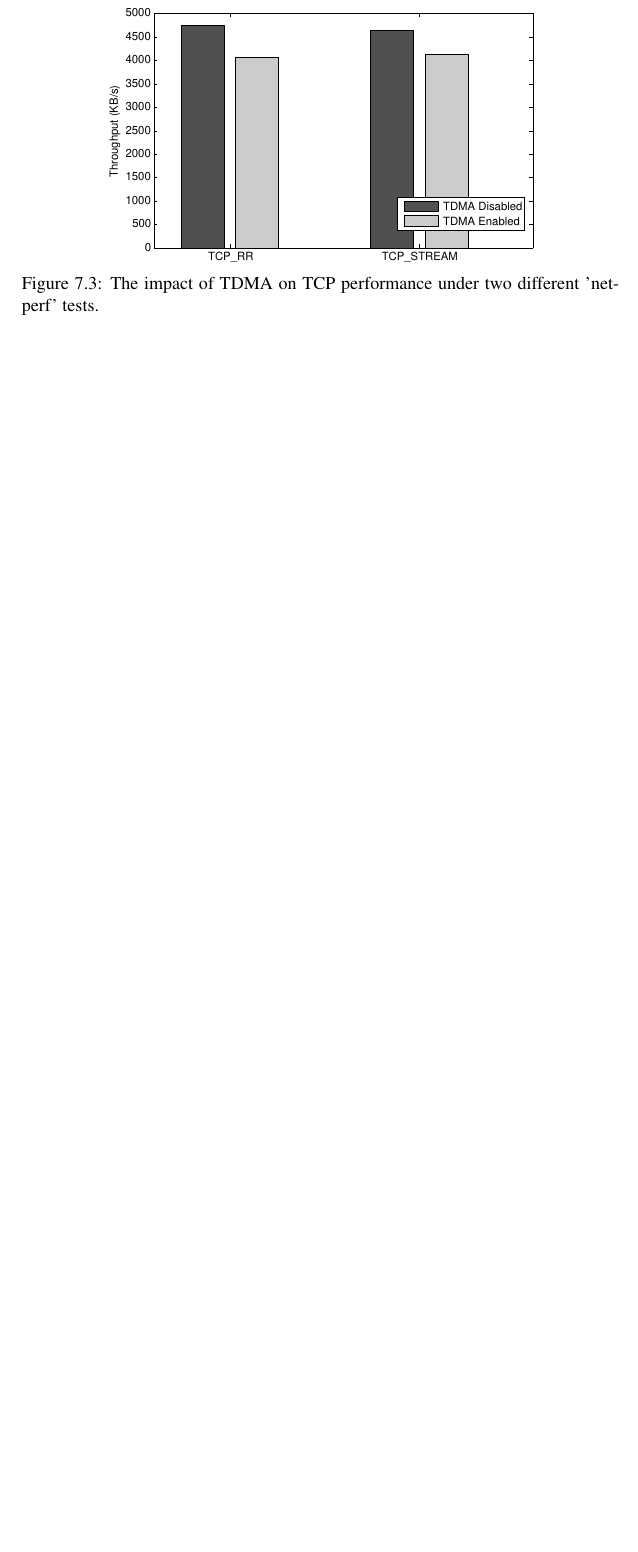
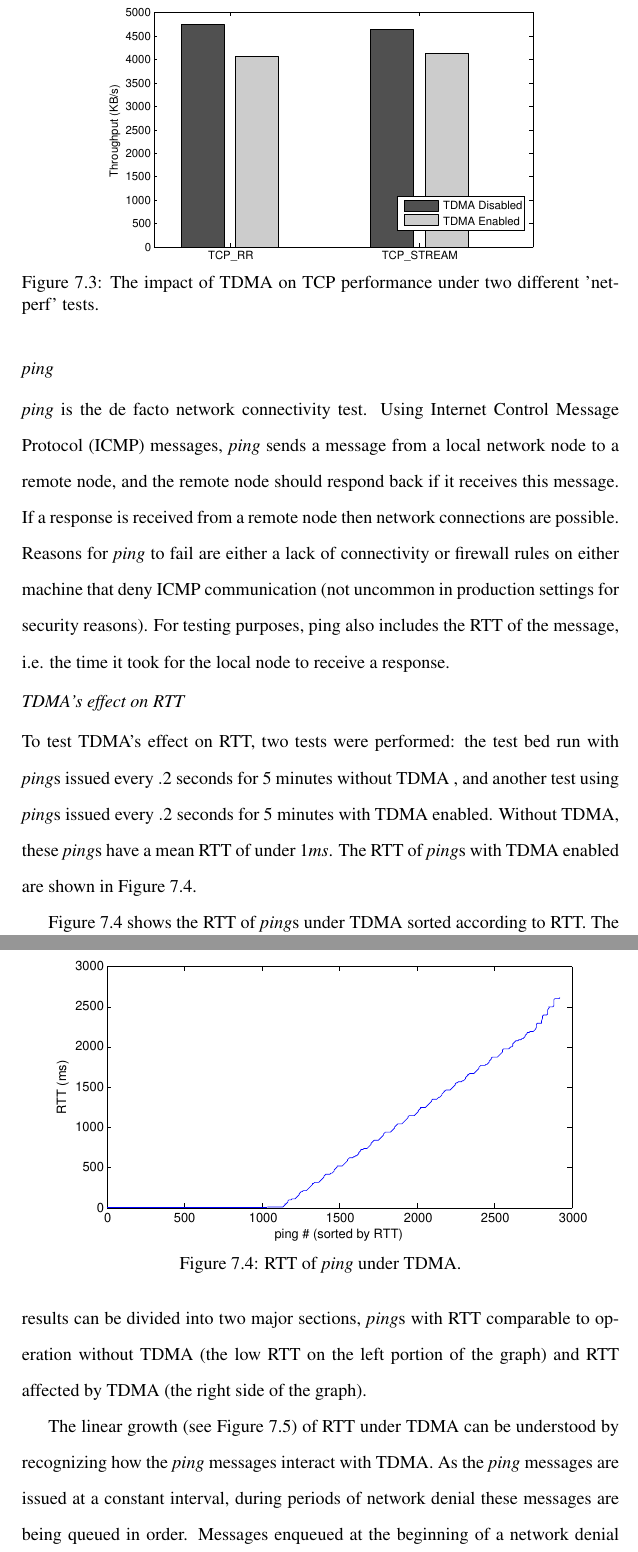
Before and after one commit to drveera/thesis, a LaTeX thesis (jwfergus_thesis.tex): part of page 37 of 51 before the commit and two parts of pages 37 and 38 of 53 after it, the two joined at a grey line, cut so that both start at the same text, the shorter picture padded with empty space. Compiled offline with pdfLaTeX.

Commit message:
Revisions - RTT done, working on constraints on time windows.

```diff
--- a/jwfergus_thesis.tex
+++ b/jwfergus_thesis.tex
@@ -463,3 +469,20 @@ Figure~\ref{fig:detailed_performance} shows the results of this test series. It
 \caption{The impact of TDMA on TCP performance under two different 'netperf' tests.}
 \label{fig:detailed_performance}
 \end{figure}
+
+\subsection{ping}
+\textit{ping} is the de facto network connectivity test. Using Internet Control Message Protocol (ICMP) messages, \textit{ping} sends a message from a local network node to a remote node, and the remote node should respond back if it receives this message. If a response is received from a remote node then network connections are possible. Reasons for \textit{ping} to fail are either a lack of connectivity or firewall rules on either machine that deny ICMP communication (not uncommon in production settings for security reasons). For testing purposes, ping also includes the RTT of the message, i.e. the time it took for the local node to receive a response.
+
+\subsection{TDMA's effect on RTT}
+To test TDMA's effect on RTT, two tests were performed: the test bed run with \textit{ping}s issued every $.2$ seconds for $5$ minutes without TDMA , and another test using \textit{ping}s issued every $.2$ seconds for $5$ minutes with TDMA enabled. Without TDMA, these \textit{ping}s have a mean RTT of under $1ms$. The RTT of \textit{ping}s with TDMA enabled are shown in Figure~\ref{fig:rtt_enabled}.
+
+Figure~\ref{fig:rtt_enabled} shows the RTT of \textit{ping}s under TDMA sorted according to RTT. The results can be divided into two major sections, \textit{ping}s with RTT comparable to operation without TDMA (the low RTT on the left portion of the graph) and RTT affected by TDMA (the right side of the graph).
+
+\begin{figure}
+\centering
+\includegraphics[scale=0.85]{rtt_enabled.pdf}
+\caption{RTT of \textit{ping} under TDMA.}
+\label{fig:rtt_enabled}
+\end{figure}
+
+The linear growth (see Figure~\ref{fig:rtt_2_fits}) of RTT under TDMA can be understood by recognizing how the \textit{ping} messages interact with TDMA. As the \textit{ping} messages are issued at a constant interval, during periods of network denial these messages are being queued in order. Messages enqueued at the beginning of a network denial period wait longer in the queue to reach the network than messages enqueued just before network access is enabled. Due to the steady period of message generation (every $.2$ seconds), there is a steady linear increase in RTT for these messages.
@@ -466,3 +496,7 @@ Figure~\ref{fig:detailed_performance} shows the results of this test series. It
+\label{fig:rtt_2_fits}
+\end{figure}
+
+
 
 \chapter{Conclusion}
 The problem of preventing data sharing among users in an HPC environment is a difficult one. Further, creating a solution that is intuitive and secure enough to convince highly sceptical stakeholders with great levels of risk of its security narrows available options. Solutions that exist in similar domains are presented in Section~\ref{sec:insufficient_solutions}, and shown to be insufficient for security reasons or difficult to verify.
```
Also changed, not shown: rtt_1_2_degree_fit.pdf (added), rtt_2_fits.pdf (added), rtt_enabled.pdf (added), jwfergus_thesis.tex (17 more changed lines), 3 other files.
